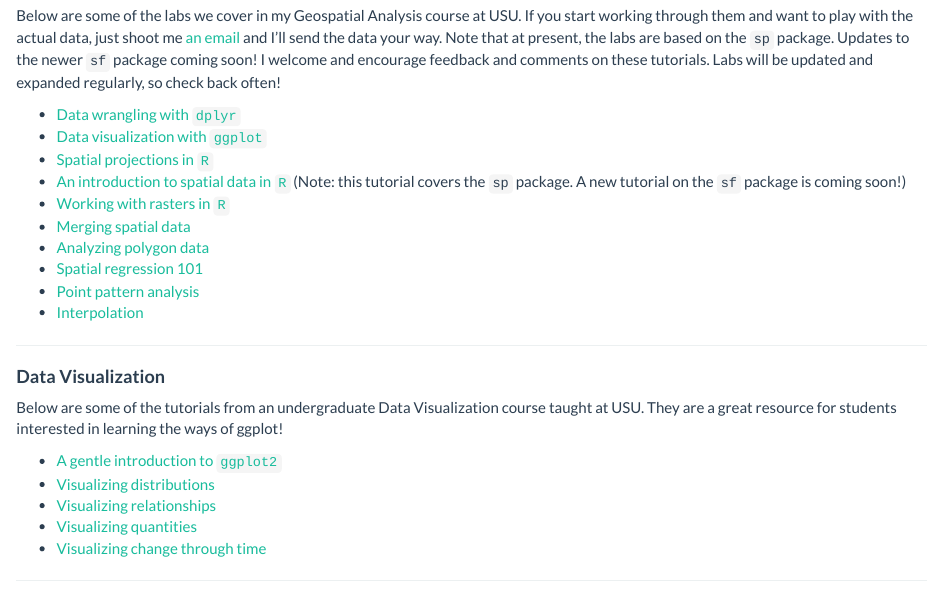
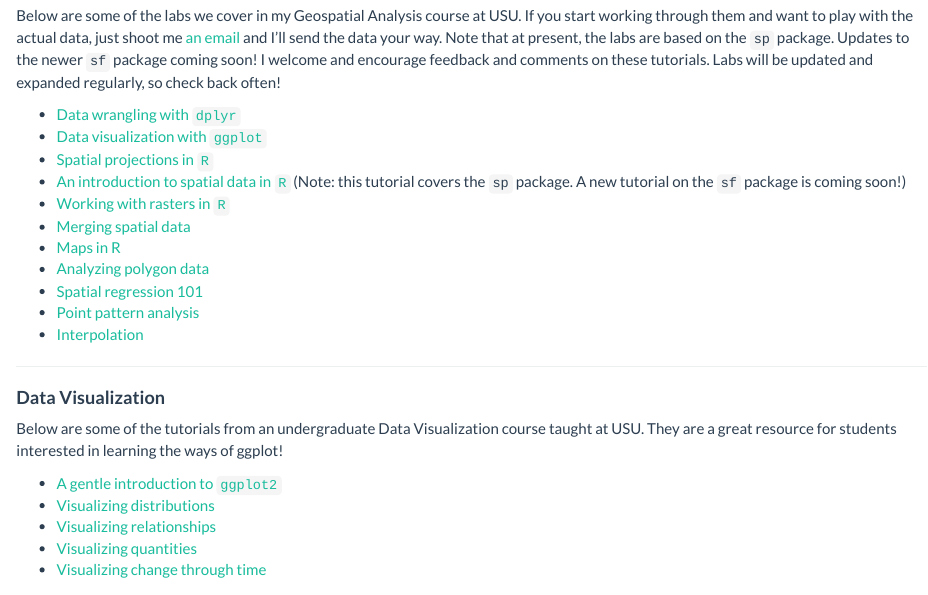
Before and after one commit to eburchfield/eburchfield.github.io, an R Markdown document (programming_resources.Rmd): the page in a window 1100 px wide, from 120 px down. The pictures show the output file programming_resources.html that the author committed with the source, opened offline; library style sheets and scripts come from the installed R packages.

Commit message:
updated maps tutorial

```diff
--- a/programming_resources.Rmd
+++ b/programming_resources.Rmd
@@ -15,6 +15,7 @@ Below are some of the labs we cover in my Geospatial Analysis course at USU.  If
 * [An introduction to spatial data in `R`](files/5_spatial_intro_lab.html) (Note: this tutorial covers the `sp` package.  A new tutorial on the `sf` package is coming soon!)
 * [Working with rasters in `R`](files/6_rasters_lab.html)
 * [Merging spatial data](files/7_spatial_data_int_lab.html)
+* [Maps in R](files/Maps_in_R_LAB.html)
 * [Analyzing polygon data](files/Areal_data_LAB.html)
 * [Spatial regression 101](files/Spatial_regression_LAB.html)
 * [Point pattern analysis](files/Point_pattern_LAB.html)
```
Also changed, not shown: files/Maps_in_R_LAB_files/figure-html/unnamed-chunk-10-1.png (added), files/Maps_in_R_LAB_files/figure-html/unnamed-chunk-12-1.png (added), files/Maps_in_R_LAB_files/figure-html/unnamed-chunk-14-1.png (added), files/Maps_in_R_LAB_files/figure-html/unnamed-chunk-15-1.png (added), files/Maps_in_R_LAB_files/figure-html/unnamed-chunk-16-1.png (added), files/Maps_in_R_LAB_files/figure-html/unnamed-chunk-17-1.png (added), files/Maps_in_R_LAB_files/figure-html/unnamed-chunk-18-1.png (added), files/Maps_in_R_LAB_files/figure-html/unnamed-chunk-19-1.png (added), files/Maps_in_R_LAB_files/figure-html/unnamed-chunk-20-1.png (added), files/Maps_in_R_LAB_files/figure-html/unnamed-chunk-21-1.png (added), files/Maps_in_R_LAB_files/figure-html/unnamed-chunk-28-1.png (added), programming_resources.html, research.html, 17 other files.
